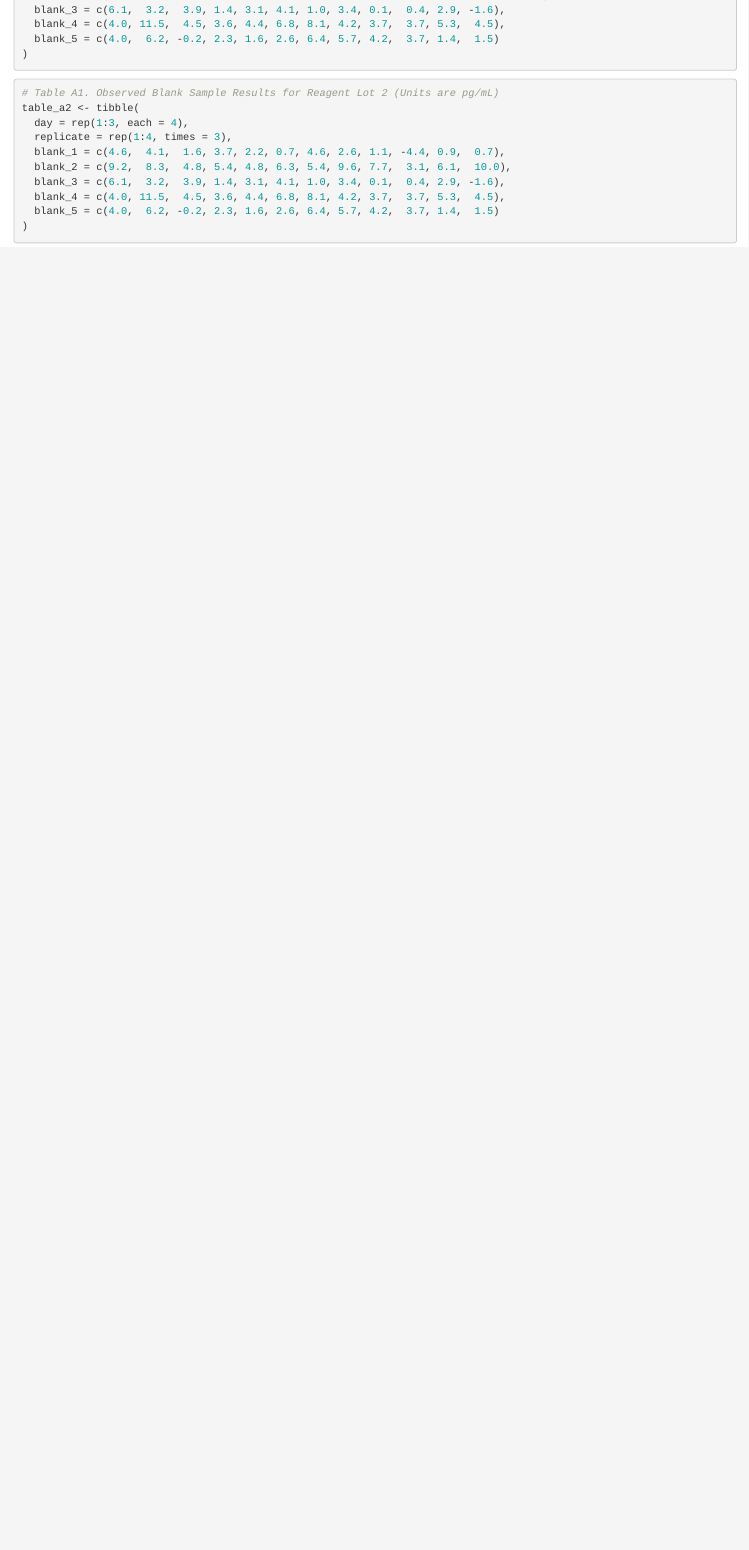
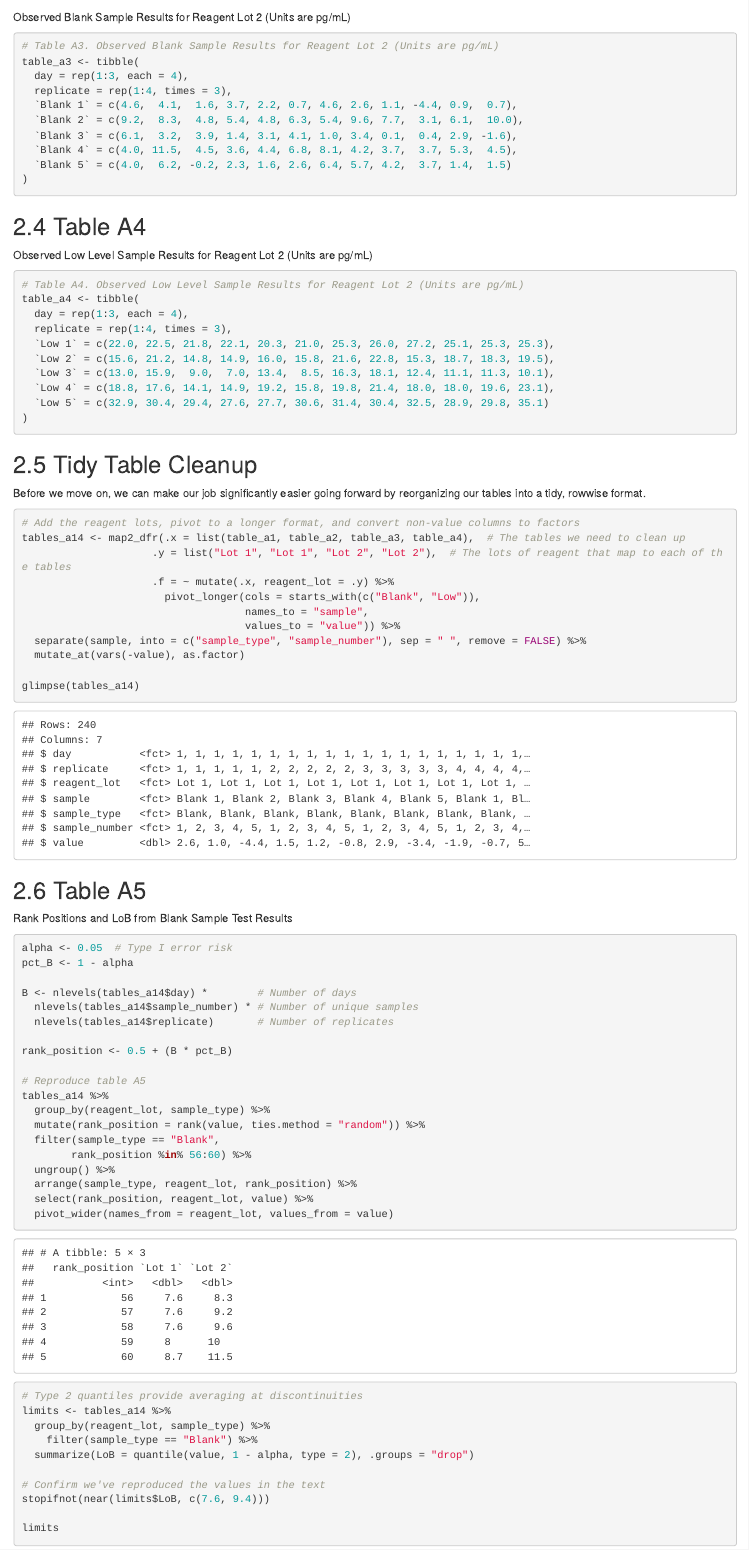
Before and after one commit to colindouglas/method-eval-for-tidyverse, an R Markdown document (02-EP17.Rmd): the page in a window 1100 px wide, from 760 px down before the commit and from 1100 px down after it. Rendered offline with R 4.5, knitr and Pandoc, with nearby package versions; drawn as R Markdown's standard HTML page in place of the format the file asks for; code that draws random numbers runs with fixed seeds of ours.

Commit message:
more work on EP17-A2

````diff
--- a/02-EP17.Rmd
+++ b/02-EP17.Rmd
@@ -34,3 +37,0 @@ table_a2 <- tibble(
-  blank_3 = c(6.1,  3.2,  3.9, 1.4, 3.1, 4.1, 1.0, 3.4, 0.1,  0.4, 2.9, -1.6),
-  blank_4 = c(4.0, 11.5,  4.5, 3.6, 4.4, 6.8, 8.1, 4.2, 3.7,  3.7, 5.3,  4.5),
-  blank_5 = c(4.0,  6.2, -0.2, 2.3, 1.6, 2.6, 6.4, 5.7, 4.2,  3.7, 1.4,  1.5)
@@ -40,12 +47,82 @@ table_a2 <- tibble(
+Observed Blank Sample Results for Reagent Lot 2 (Units are pg/mL)
 ```{r Table A3}
-# Table A1. Observed Blank Sample Results for Reagent Lot 2 (Units are pg/mL)
-table_a2 <- tibble(
+# Table A3. Observed Blank Sample Results for Reagent Lot 2 (Units are pg/mL)
+table_a3 <- tibble(
   day = rep(1:3, each = 4),
   replicate = rep(1:4, times = 3),
-  blank_1 = c(4.6,  4.1,  1.6, 3.7, 2.2, 0.7, 4.6, 2.6, 1.1, -4.4, 0.9,  0.7),
-  blank_2 = c(9.2,  8.3,  4.8, 5.4, 4.8, 6.3, 5.4, 9.6, 7.7,  3.1, 6.1,  10.0),
-  blank_3 = c(6.1,  3.2,  3.9, 1.4, 3.1, 4.1, 1.0, 3.4, 0.1,  0.4, 2.9, -1.6),
-  blank_4 = c(4.0, 11.5,  4.5, 3.6, 4.4, 6.8, 8.1, 4.2, 3.7,  3.7, 5.3,  4.5),
-  blank_5 = c(4.0,  6.2, -0.2, 2.3, 1.6, 2.6, 6.4, 5.7, 4.2,  3.7, 1.4,  1.5)
+  `Blank 1` = c(4.6,  4.1,  1.6, 3.7, 2.2, 0.7, 4.6, 2.6, 1.1, -4.4, 0.9,  0.7),
+  `Blank 2` = c(9.2,  8.3,  4.8, 5.4, 4.8, 6.3, 5.4, 9.6, 7.7,  3.1, 6.1,  10.0),
+  `Blank 3` = c(6.1,  3.2,  3.9, 1.4, 3.1, 4.1, 1.0, 3.4, 0.1,  0.4, 2.9, -1.6),
+  `Blank 4` = c(4.0, 11.5,  4.5, 3.6, 4.4, 6.8, 8.1, 4.2, 3.7,  3.7, 5.3,  4.5),
+  `Blank 5` = c(4.0,  6.2, -0.2, 2.3, 1.6, 2.6, 6.4, 5.7, 4.2,  3.7, 1.4,  1.5)
 )
 ```
+
+## Table A4
+Observed Low Level Sample Results for Reagent Lot 2 (Units are pg/mL)
+```{r Table A4}
+# Table A4. Observed Low Level Sample Results for Reagent Lot 2 (Units are pg/mL)
+table_a4 <- tibble(
+  day = rep(1:3, each = 4),
+  replicate = rep(1:4, times = 3),
+  `Low 1` = c(22.0, 22.5, 21.8, 22.1, 20.3, 21.0, 25.3, 26.0, 27.2, 25.1, 25.3, 25.3),
+  `Low 2` = c(15.6, 21.2, 14.8, 14.9, 16.0, 15.8, 21.6, 22.8, 15.3, 18.7, 18.3, 19.5),
+  `Low 3` = c(13.0, 15.9,  9.0,  7.0, 13.4,  8.5, 16.3, 18.1, 12.4, 11.1, 11.3, 10.1),
+  `Low 4` = c(18.8, 17.6, 14.1, 14.9, 19.2, 15.8, 19.8, 21.4, 18.0, 18.0, 19.6, 23.1),
+  `Low 5` = c(32.9, 30.4, 29.4, 27.6, 27.7, 30.6, 31.4, 30.4, 32.5, 28.9, 29.8, 35.1)
+)
+```
+
+## Tidy Table Cleanup
+Before we move on, we can make our job significantly easier going forward by reorganizing our tables into a tidy, rowwise format.
+
+```{r Cleanup Tables A1-A4 into tidy format}
+
+# Add the reagent lots, pivot to a longer format, and convert non-value columns to factors
+tables_a14 <- map2_dfr(.x = list(table_a1, table_a2, table_a3, table_a4),  # The tables we need to clean up
+                     .y = list("Lot 1", "Lot 1", "Lot 2", "Lot 2"),  # The lots of reagent that map to each of the tables
+                     .f = ~ mutate(.x, reagent_lot = .y) %>%
+                       pivot_longer(cols = starts_with(c("Blank", "Low")),
+                                    names_to = "sample",
+                                    values_to = "value")) %>%
+  separate(sample, into = c("sample_type", "sample_number"), sep = " ", remove = FALSE) %>%
+  mutate_at(vars(-value), as.factor)
+
+glimpse(tables_a14)
+
+```
+
+## Table A5
+Rank Positions and LoB from Blank Sample Test Results
+```{r Table A5}
+
+alpha <- 0.05  # Type I error risk
+pct_B <- 1 - alpha
+
+B <- nlevels(tables_a14$day) *        # Number of days
+  nlevels(tables_a14$sample_number) * # Number of unique samples
+  nlevels(tables_a14$replicate)       # Number of replicates
+
+rank_position <- 0.5 + (B * pct_B)
+
+# Reproduce table A5
+tables_a14 %>%
+  group_by(reagent_lot, sample_type) %>%
+  mutate(rank_position = rank(value, ties.method = "random")) %>%
+  filter(sample_type == "Blank",
+        rank_position %in% 56:60) %>%
+  ungroup() %>%
+  arrange(sample_type, reagent_lot, rank_position) %>%
+  select(rank_position, reagent_lot, value) %>%
+  pivot_wider(names_from = reagent_lot, values_from = value)
+
+# Type 2 quantiles provide averaging at discontinuities
+limits <- tables_a14 %>%
+  group_by(reagent_lot, sample_type) %>%
+    filter(sample_type == "Blank") %>%
+  summarize(LoB = quantile(value, 1 - alpha, type = 2), .groups = "drop")
+
+# Confirm we've reproduced the values in the text
+stopifnot(near(limits$LoB, c(7.6, 9.4)))
+
+limits
````
Also changed, not shown: 02-EP17.Rmd (61 more changed lines).
